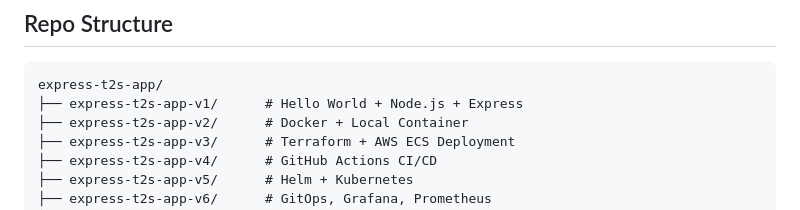
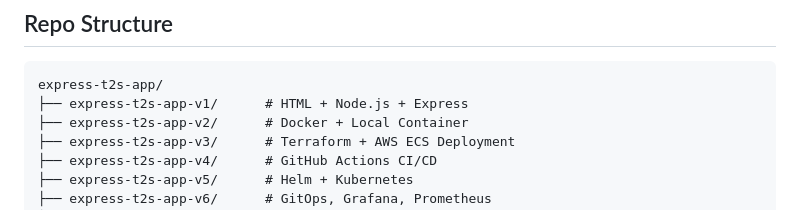
Before and after one commit to Here2ServeU/express-t2s-collection, a Markdown page: README.md, the part around the change. Rendered like a GitHub page.

````diff
--- a/README.md
+++ b/README.md
@@ -53,7 +53,7 @@ This monorepo will help you:
 
 ```
 express-t2s-app/
-├── express-t2s-app-v1/      # Hello World + Node.js + Express
+├── express-t2s-app-v1/      # HTML + Node.js + Express
 ├── express-t2s-app-v2/      # Docker + Local Container
 ├── express-t2s-app-v3/      # Terraform + AWS ECS Deployment
 ├── express-t2s-app-v4/      # GitHub Actions CI/CD
````
